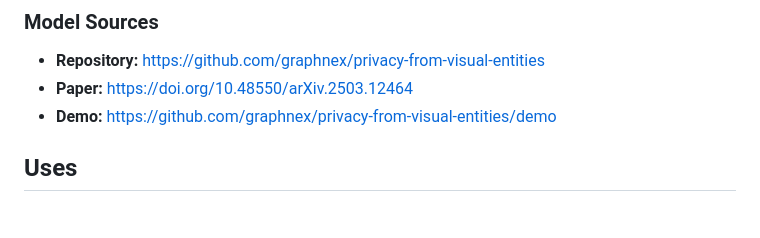
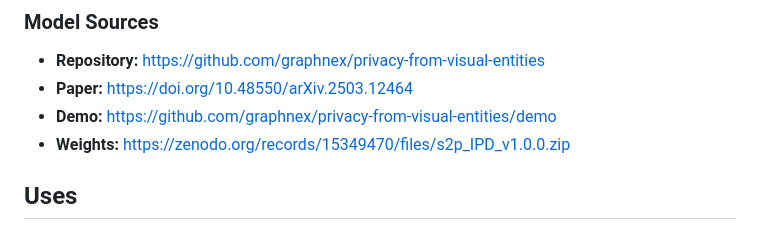
Before and after one commit to graphnex/privacy-from-visual-entities, a Markdown page: docs/model_cards/s2p_ipd_1-0-0_model-card.md, the part around the change. GitHub-like rendering.

Commit message:
Updated model card for S2P on IPD

```diff
--- a/docs/model_cards/s2p_ipd_1-0-0_model-card.md
+++ b/docs/model_cards/s2p_ipd_1-0-0_model-card.md
@@ -29,6 +29,7 @@ In a similar way to semantic versioning for software, the semantic versioning us
 - **Repository:** https://github.com/graphnex/privacy-from-visual-entities
 - **Paper:** https://doi.org/10.48550/arXiv.2503.12464
 - **Demo:** https://github.com/graphnex/privacy-from-visual-entities/demo
+- **Weights:** https://zenodo.org/records/15349470/files/s2p_IPD_v1.0.0.zip
 
 ## Uses
 
```
